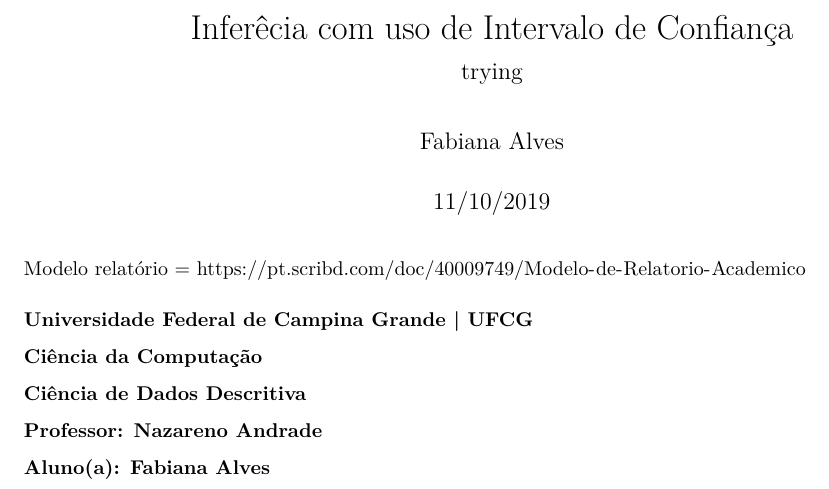
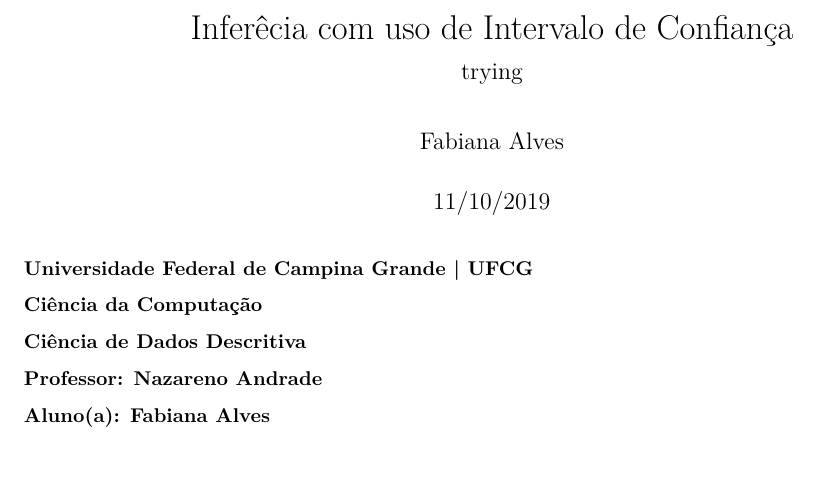
Before and after one commit to fabianaag/cdd, an R Markdown document (Intervalo_de_confiança.rmd): part of page 1 of 7, cut so that both start at the same text. Rendered offline with R 4.5, knitr and Pandoc, then LaTeX, with nearby package versions; some code elsewhere in the file could not run offline.

Commit message:
Regerando pdf

```diff
--- a/Intervalo_de_confiança.rmd
+++ b/Intervalo_de_confiança.rmd
@@ -7,8 +7,6 @@
   pdf_document:
     df_print: kable
 ---
-
-Modelo relatório = https://pt.scribd.com/doc/40009749/Modelo-de-Relatorio-Academico
 
 ### Universidade Federal de Campina Grande | UFCG
 ### Ciência da Computação
```
Also changed, not shown: Intervalo_de_confiança.pdf, Intervalo_de_confiança.rmd (2 more changed lines).
